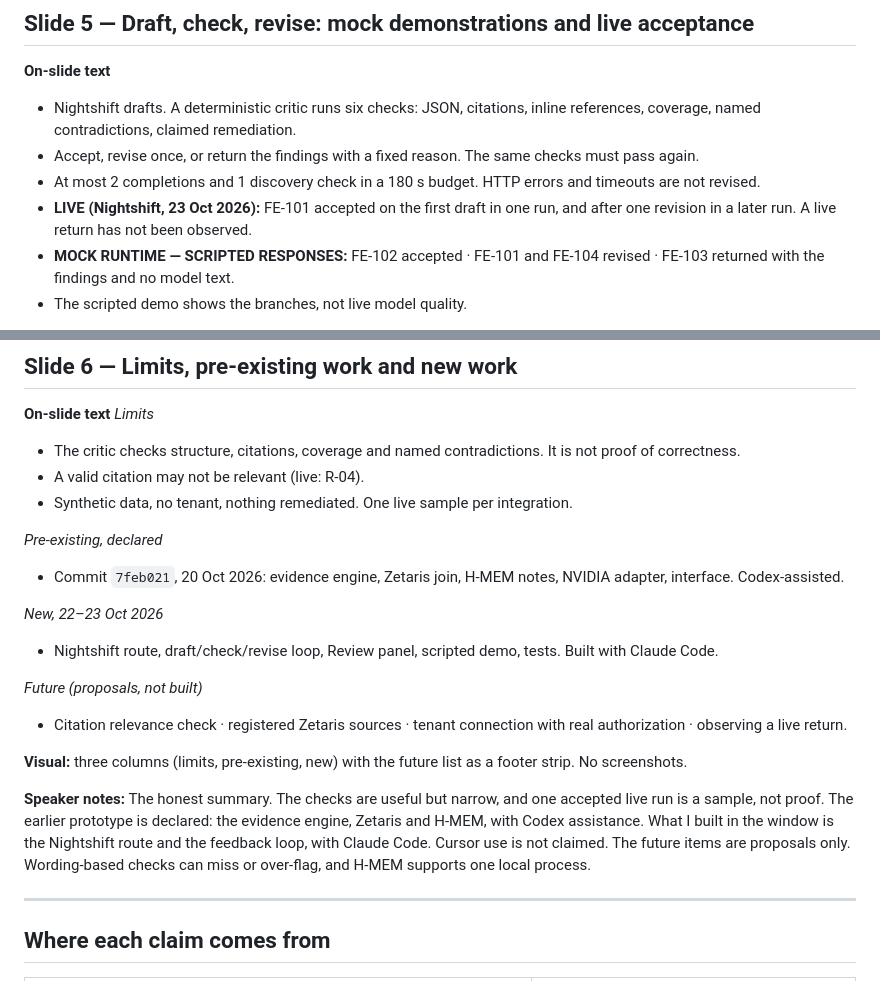
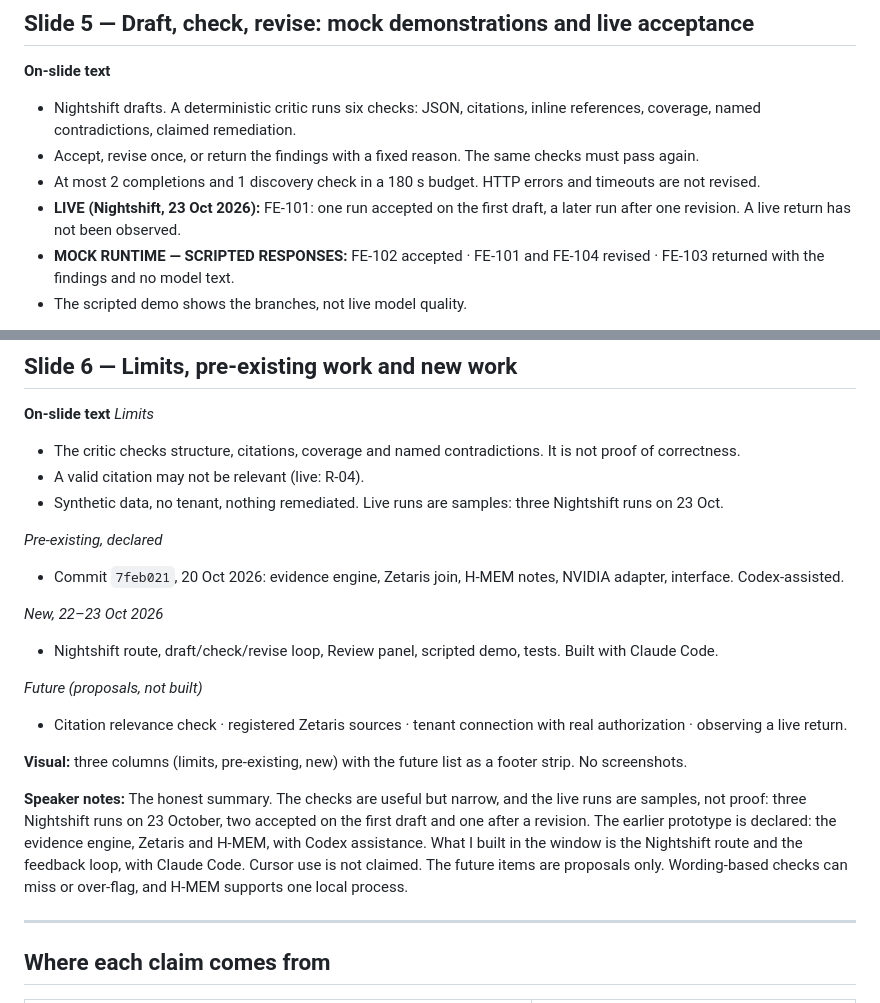
Before and after one commit to JHCodeQuest/flow-explain, a Markdown page: specs/flow-explain/deck.md, 2 parts joined by grey strips. Rendered like a GitHub page.

Commit message:
Sync deck.md with the exported deck's live-run wording
Slide 6 now says live runs are samples (three Nightshift runs on 23 Oct),
and slide 5 states one run accepted first time and a later run after one
revision, with no live return observed. The .pptx itself is local and ignored.

Co-Authored-By: Claude Sonnet 5.5 <noreply@anthropic.com>

```diff
--- a/specs/flow-explain/deck.md
+++ b/specs/flow-explain/deck.md
@@ -87,7 +87,7 @@ Nothing here has been submitted or published. The deck is not built yet; this fi
 - Nightshift drafts. A deterministic critic runs six checks: JSON, citations, inline references, coverage, named contradictions, claimed remediation.
 - Accept, revise once, or return the findings with a fixed reason. The same checks must pass again.
 - At most 2 completions and 1 discovery check in a 180 s budget. HTTP errors and timeouts are not revised.
-- **LIVE (Nightshift, 23 Oct 2026):** FE-101 accepted on the first draft in one run, and after one revision in a later run. A live return has not been observed.
+- **LIVE (Nightshift, 23 Oct 2026):** FE-101: one run accepted on the first draft, a later run after one revision. A live return has not been observed.
 - **MOCK RUNTIME — SCRIPTED RESPONSES:** FE-102 accepted · FE-101 and FE-104 revised · FE-103 returned with the findings and no model text.
 - The scripted demo shows the branches, not live model quality.
 
@@ -103,7 +103,7 @@ Nothing here has been submitted or published. The deck is not built yet; this fi
 *Limits*
 - The critic checks structure, citations, coverage and named contradictions. It is not proof of correctness.
 - A valid citation may not be relevant (live: R-04).
-- Synthetic data, no tenant, nothing remediated. One live sample per integration.
+- Synthetic data, no tenant, nothing remediated. Live runs are samples: three Nightshift runs on 23 Oct.
 
 *Pre-existing, declared*
 - Commit `7feb021`, 20 Oct 2026: evidence engine, Zetaris join, H-MEM notes, NVIDIA adapter, interface. Codex-assisted.
@@ -116,7 +116,7 @@ Nothing here has been submitted or published. The deck is not built yet; this fi
 
 **Visual:** three columns (limits, pre-existing, new) with the future list as a footer strip. No screenshots.
 
-**Speaker notes:** The honest summary. The checks are useful but narrow, and one accepted live run is a sample, not proof. The earlier prototype is declared: the evidence engine, Zetaris and H-MEM, with Codex assistance. What I built in the window is the Nightshift route and the feedback loop, with Claude Code. Cursor use is not claimed. The future items are proposals only. Wording-based checks can miss or over-flag, and H-MEM supports one local process.
+**Speaker notes:** The honest summary. The checks are useful but narrow, and the live runs are samples, not proof: three Nightshift runs on 23 October, two accepted on the first draft and one after a revision. The earlier prototype is declared: the evidence engine, Zetaris and H-MEM, with Codex assistance. What I built in the window is the Nightshift route and the feedback loop, with Claude Code. Cursor use is not claimed. The future items are proposals only. Wording-based checks can miss or over-flag, and H-MEM supports one local process.
 
 ---
 
```
